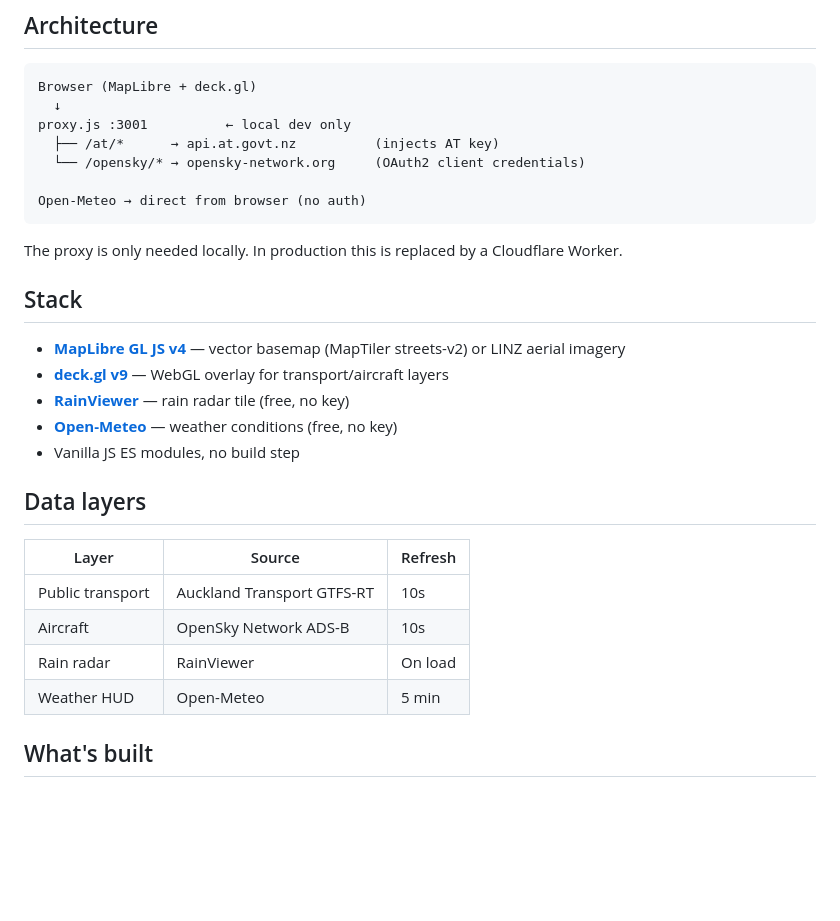
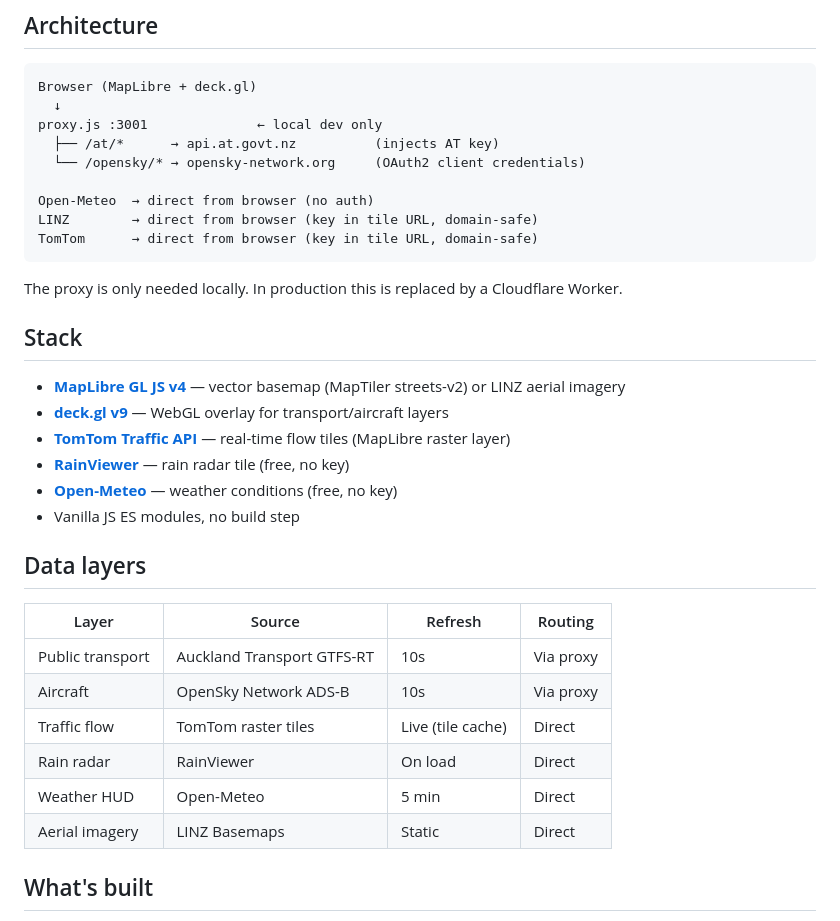
Before and after one commit to peteinakl/ak-live, a Markdown page: README.md, the part around the change. Drawn GitHub-style; blank space fills up the shorter version.

````diff
--- a/README.md
+++ b/README.md
@@ -56,11 +56,13 @@ export const CONFIG = {
 ```
 Browser (MapLibre + deck.gl)
   ↓
-proxy.js :3001          ← local dev only
+proxy.js :3001              ← local dev only
   ├── /at/*      → api.at.govt.nz          (injects AT key)
   └── /opensky/* → opensky-network.org     (OAuth2 client credentials)
 
-Open-Meteo → direct from browser (no auth)
+Open-Meteo  → direct from browser (no auth)
+LINZ        → direct from browser (key in tile URL, domain-safe)
+TomTom      → direct from browser (key in tile URL, domain-safe)
 ```
 
 The proxy is only needed locally. In production this is replaced by a Cloudflare Worker.
@@ -69,18 +71,21 @@ The proxy is only needed locally. In production this is replaced by a Cloudflare
 
 - **[MapLibre GL JS v4](https://maplibre.org/)** — vector basemap (MapTiler streets-v2) or LINZ aerial imagery
 - **[deck.gl v9](https://deck.gl/)** — WebGL overlay for transport/aircraft layers
+- **[TomTom Traffic API](https://developer.tomtom.com/traffic-api/documentation/traffic-flow/raster-flow-tiles)** — real-time flow tiles (MapLibre raster layer)
 - **[RainViewer](https://www.rainviewer.com/api.html)** — rain radar tile (free, no key)
 - **[Open-Meteo](https://open-meteo.com/)** — weather conditions (free, no key)
 - Vanilla JS ES modules, no build step
 
 ## Data layers
 
-| Layer | Source | Refresh |
-|-------|--------|---------|
-| Public transport | Auckland Transport GTFS-RT | 10s |
-| Aircraft | OpenSky Network ADS-B | 10s |
-| Rain radar | RainViewer | On load |
-| Weather HUD | Open-Meteo | 5 min |
+| Layer | Source | Refresh | Routing |
+|-------|--------|---------|---------|
+| Public transport | Auckland Transport GTFS-RT | 10s | Via proxy |
+| Aircraft | OpenSky Network ADS-B | 10s | Via proxy |
+| Traffic flow | TomTom raster tiles | Live (tile cache) | Direct |
+| Rain radar | RainViewer | On load | Direct |
+| Weather HUD | Open-Meteo | 5 min | Direct |
+| Aerial imagery | LINZ Basemaps | Static | Direct |
 
 ## What's built
 
````
Also changed, not shown: CLAUDE.md (+69 -68 lines).
